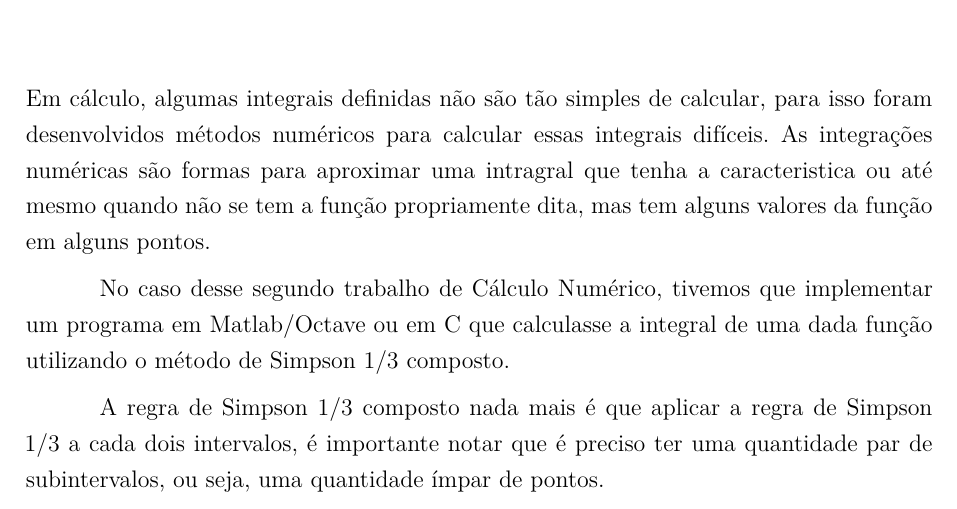
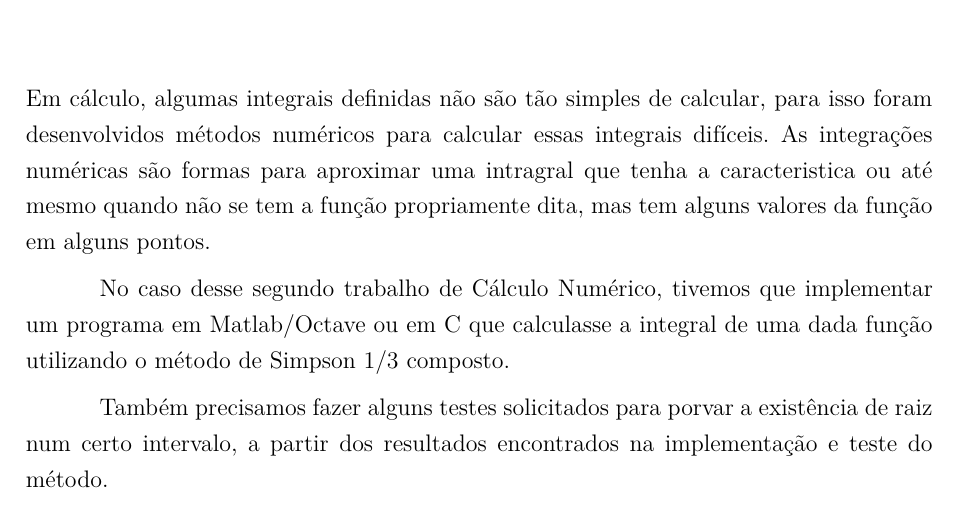
Before and after one commit to vpereira13/Calculo-Numerico, a LaTeX thesis (Trabalho 2/Relatório/relatorio.tex, which reads Trabalho 2/Relatório/introducao.tex): part of page 5 of 15, cut so that both start at the same text. Compiled offline with XeLaTeX.

Commit message:
Atualização na introdução

```diff
--- a/Trabalho 2/Relatório/introducao.tex
+++ b/Trabalho 2/Relatório/introducao.tex
@@ -10,6 +10,6 @@ No caso desse segundo trabalho de Cálculo Numérico, tivemos que implementar um
 programa em Matlab/Octave ou em C que calculasse a integral de uma dada função
 utilizando o método de Simpson 1/3 composto.
 
-A regra de Simpson 1/3 composto nada mais é que aplicar a regra de Simpson 1/3 a
-cada dois intervalos, é importante notar que é preciso ter uma quantidade par de
-subintervalos, ou seja, uma quantidade ímpar de pontos.
+Também precisamos fazer alguns testes solicitados para porvar a existência de
+raiz num certo intervalo, a partir dos resultados encontrados na implementação e
+teste do método.
```
